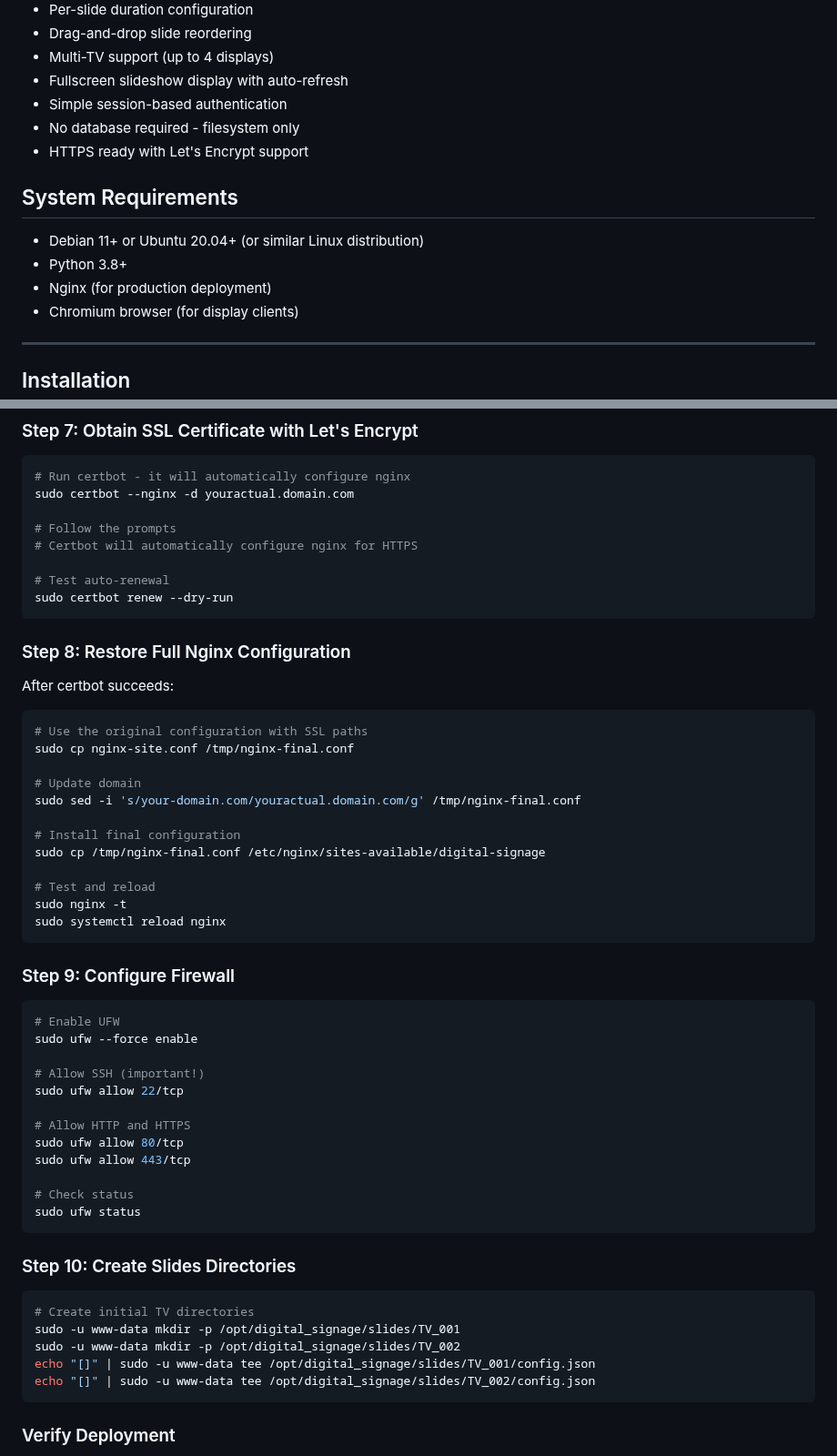
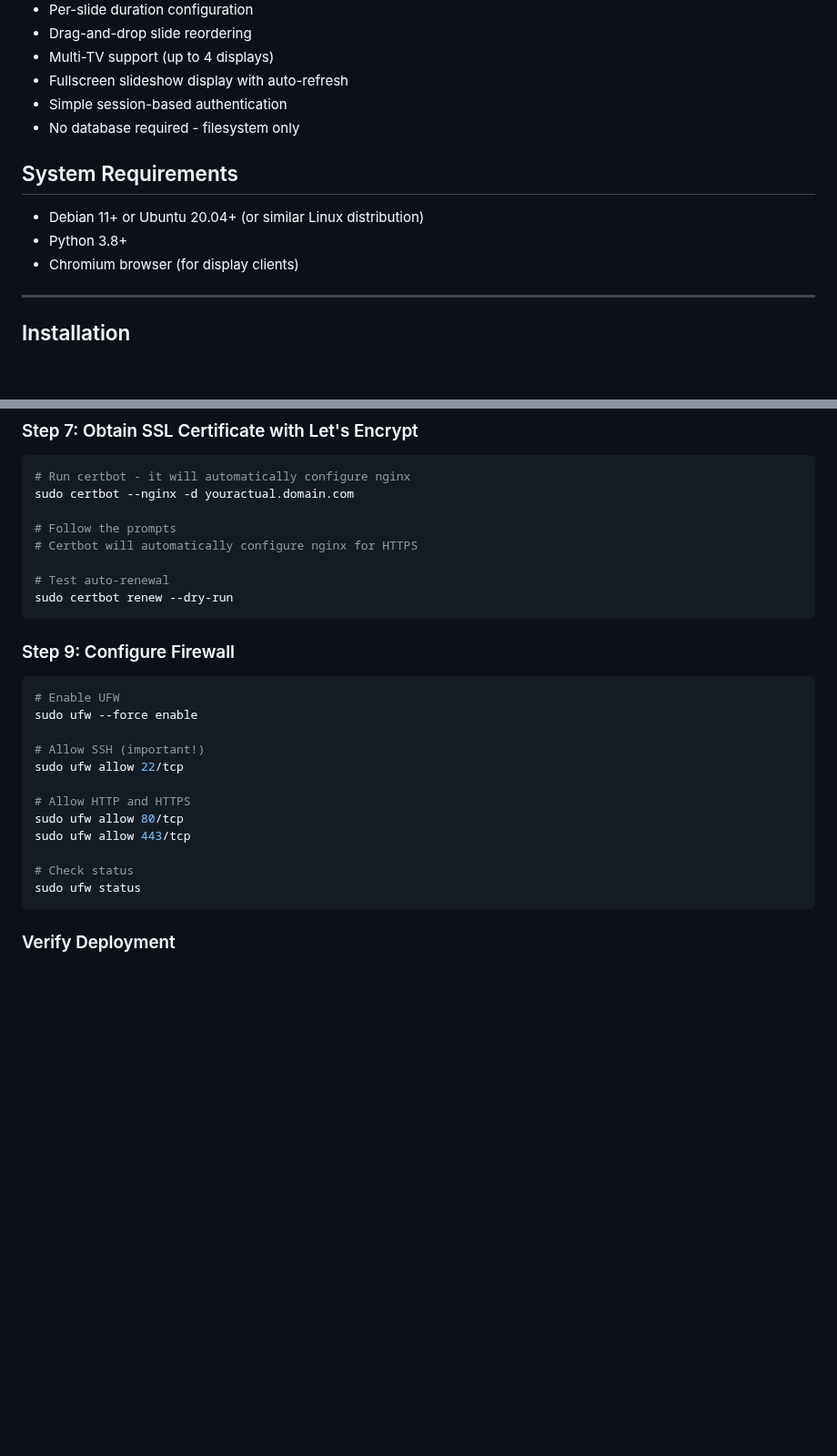
Before and after one commit to ruapotato/DigitalSignage, a Markdown page: README.md, 2 parts joined by grey strips. Shown at 91% size. Rendered like a GitHub page; blank space fills up the shorter version.

````diff
--- a/README.md
+++ b/README.md
@@ -13,13 +13,11 @@ A lightweight, file-based digital signage system built with Flask for managing c
 - Fullscreen slideshow display with auto-refresh
 - Simple session-based authentication
 - No database required - filesystem only
-- HTTPS ready with Let's Encrypt support
 
 ## System Requirements
 
 - Debian 11+ or Ubuntu 20.04+ (or similar Linux distribution)
 - Python 3.8+
-- Nginx (for production deployment)
 - Chromium browser (for display clients)
 
 ---
@@ -202,24 +200,6 @@ sudo certbot --nginx -d youractual.domain.com
 sudo certbot renew --dry-run
 ```
 
-### Step 8: Restore Full Nginx Configuration
-
-After certbot succeeds:
-
-```bash
-# Use the original configuration with SSL paths
-sudo cp nginx-site.conf /tmp/nginx-final.conf
-
-# Update domain
-sudo sed -i 's/your-domain.com/youractual.domain.com/g' /tmp/nginx-final.conf
-
-# Install final configuration
-sudo cp /tmp/nginx-final.conf /etc/nginx/sites-available/digital-signage
-
-# Test and reload
-sudo nginx -t
-sudo systemctl reload nginx
-```
 
 ### Step 9: Configure Firewall
 
@@ -238,15 +218,6 @@ sudo ufw allow 443/tcp
 sudo ufw status
 ```
 
-### Step 10: Create Slides Directories
-
-```bash
-# Create initial TV directories
-sudo -u www-data mkdir -p /opt/digital_signage/slides/TV_001
-sudo -u www-data mkdir -p /opt/digital_signage/slides/TV_002
-echo "[]" | sudo -u www-data tee /opt/digital_signage/slides/TV_001/config.json
-echo "[]" | sudo -u www-data tee /opt/digital_signage/slides/TV_002/config.json
-```
 
 ### Verify Deployment
 
````
Also changed, not shown: other parts of README.md (+1 -48 lines).
